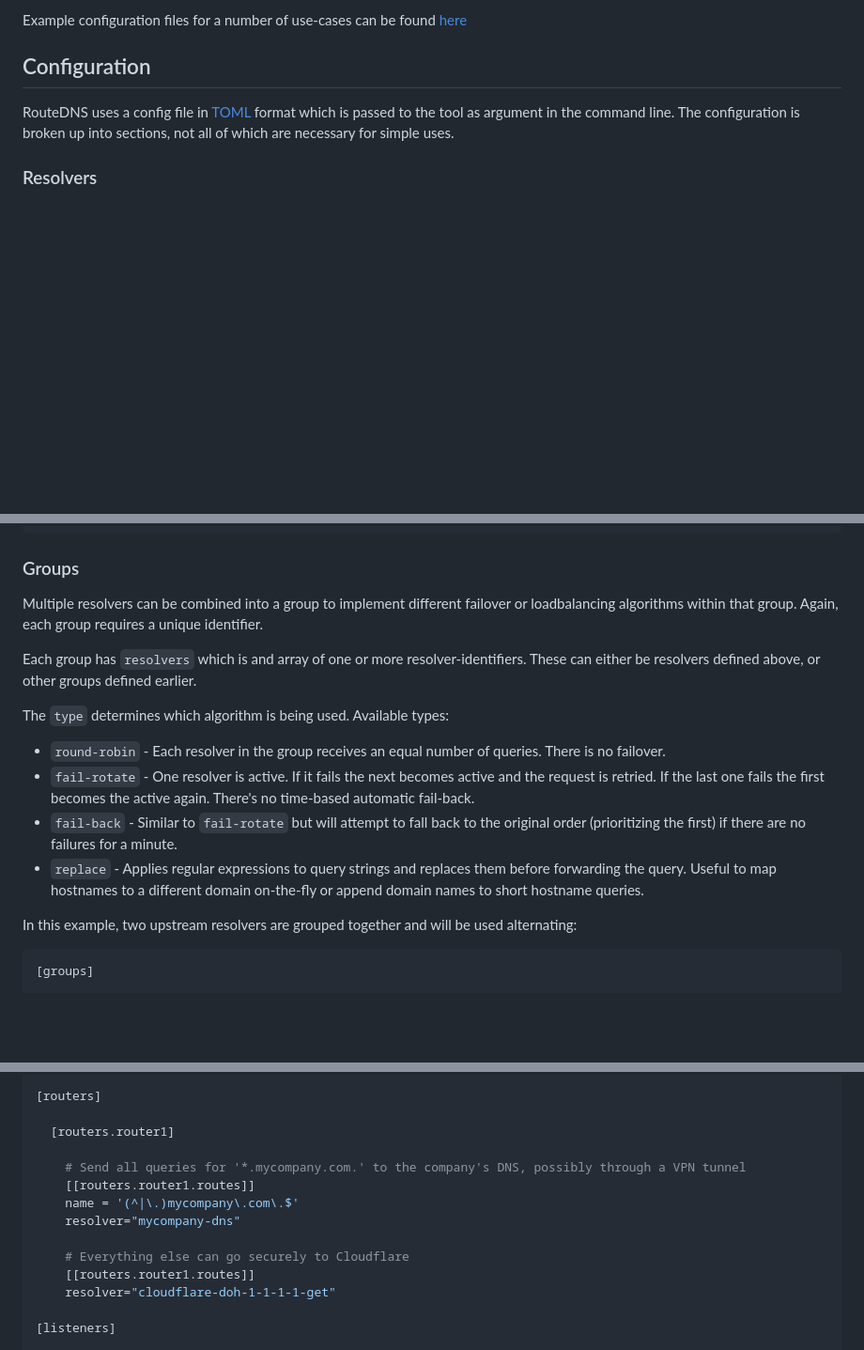
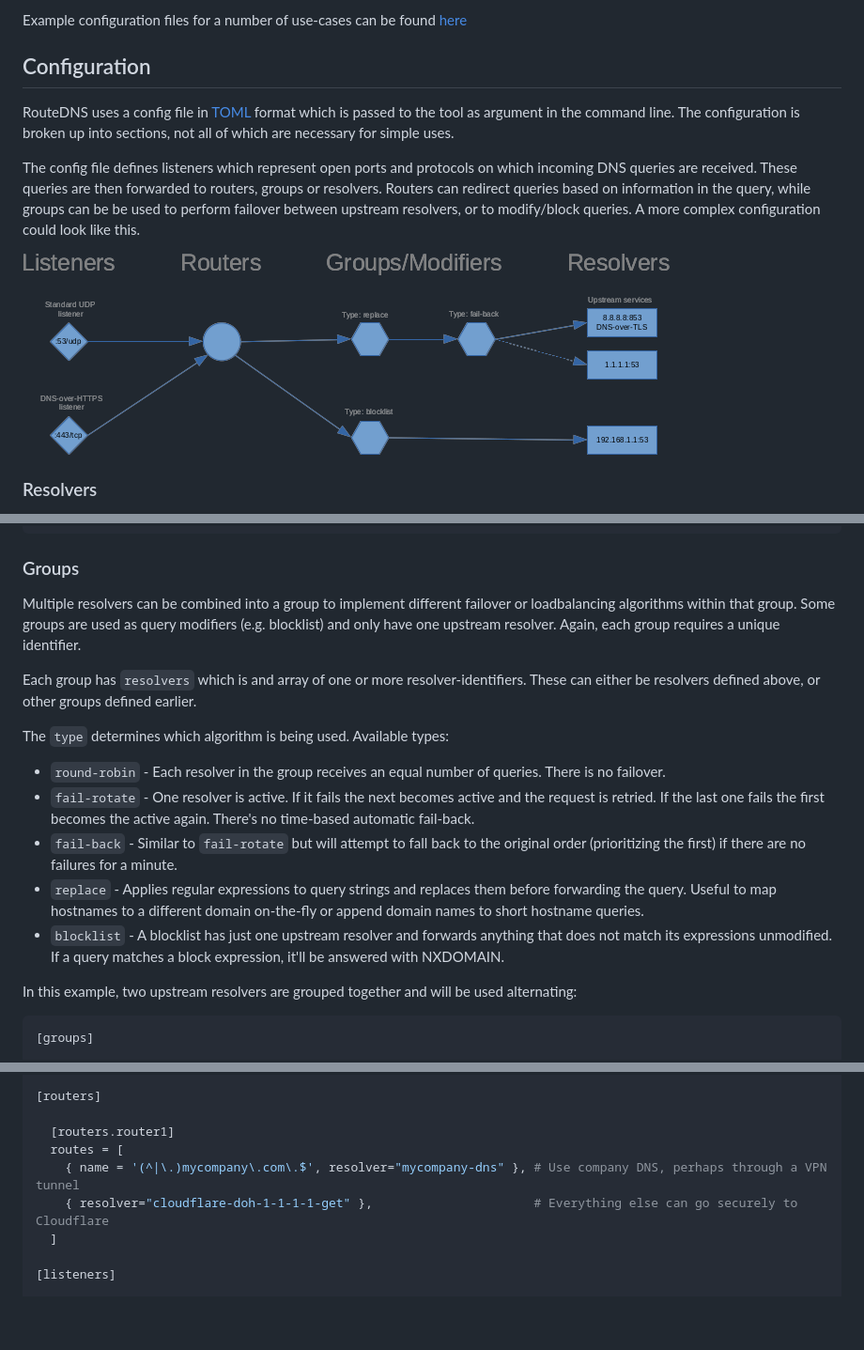
Before and after one commit to folbricht/routedns, a Markdown page: README.md, 3 parts joined by grey strips. Shown at 94% size. Drawn GitHub-style; pictures changed too: doc/configuration.png (added); blank space fills up the shorter version.

Commit message:
Expand documentation

```diff
--- a/README.md
+++ b/README.md
@@ -42,6 +42,10 @@ Example configuration files for a number of use-cases can be found [here](cmd/ro
 ## Configuration
 
 RouteDNS uses a config file in [TOML](https://github.com/toml-lang/toml) format which is passed to the tool as argument in the command line. The configuration is broken up into sections, not all of which are necessary for simple uses.
+
+The config file defines listeners which represent open ports and protocols on which incoming DNS queries are received. These queries are then forwarded to routers, groups or resolvers. Routers can redirect queries based on information in the query, while groups can be be used to perform failover between upstream resolvers, or to modify/block queries. A more complex configuration could look like this.
+
+![configuration](doc/configuration.png)
 
 ### Resolvers
 
@@ -98,7 +102,7 @@ For full mutual TLS with a private DNS server that expects the client to present
 
 ### Groups
 
-Multiple resolvers can be combined into a group to implement different failover or loadbalancing algorithms within that group. Again, each group requires a unique identifier.
+Multiple resolvers can be combined into a group to implement different failover or loadbalancing algorithms within that group. Some groups are used as query modifiers (e.g. blocklist) and only have one upstream resolver. Again, each group requires a unique identifier.
 
 Each group has `resolvers` which is and array of one or more resolver-identifiers. These can either be resolvers defined above, or other groups defined earlier.
 
@@ -108,6 +112,7 @@ The `type` determines which algorithm is being used. Available types:
 - `fail-rotate` - One resolver is active. If it fails the next becomes active and the request is retried. If the last one fails the first becomes the active again. There's no time-based automatic fail-back.
 - `fail-back` - Similar to `fail-rotate` but will attempt to fall back to the original order (prioritizing the first) if there are no failures for a minute.
 - `replace` - Applies regular expressions to query strings and replaces them before forwarding the query. Useful to map hostnames to a different domain on-the-fly or append domain names to short hostname queries.
+- `blocklist` - A blocklist has just one upstream resolver and forwards anything that does not match its expressions unmodified. If a query matches a block expression, it'll be answered with NXDOMAIN.
 
 In this example, two upstream resolvers are grouped together and will be used alternating:
 
@@ -235,15 +240,10 @@ In a corporate environment it's necessary to use the potentially slow and insecu
 [routers]
 
   [routers.router1]
-
-    # Send all queries for '*.mycompany.com.' to the company's DNS, possibly through a VPN tunnel
-    [[routers.router1.routes]]
-    name = '(^|\.)mycompany\.com\.$'
-    resolver="mycompany-dns"
-
-    # Everything else can go securely to Cloudflare
-    [[routers.router1.routes]]
-    resolver="cloudflare-doh-1-1-1-1-get"
+  routes = [
+    { name = '(^|\.)mycompany\.com\.$', resolver="mycompany-dns" }, # Use company DNS, perhaps through a VPN tunnel
+    { resolver="cloudflare-doh-1-1-1-1-get" },                      # Everything else can go securely to Cloudflare
+  ]
 
 [listeners]
 
```
Also changed, not shown: 2 other files.
